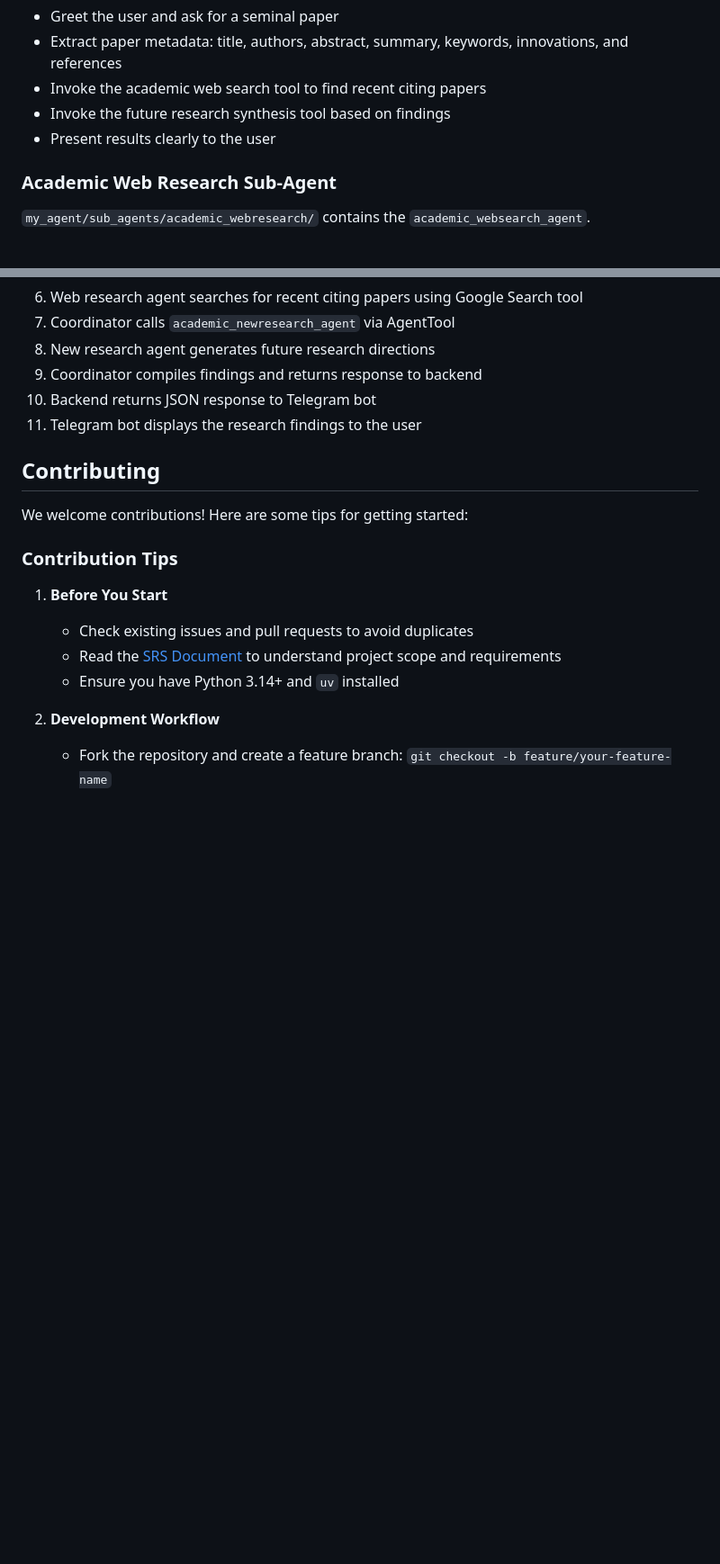
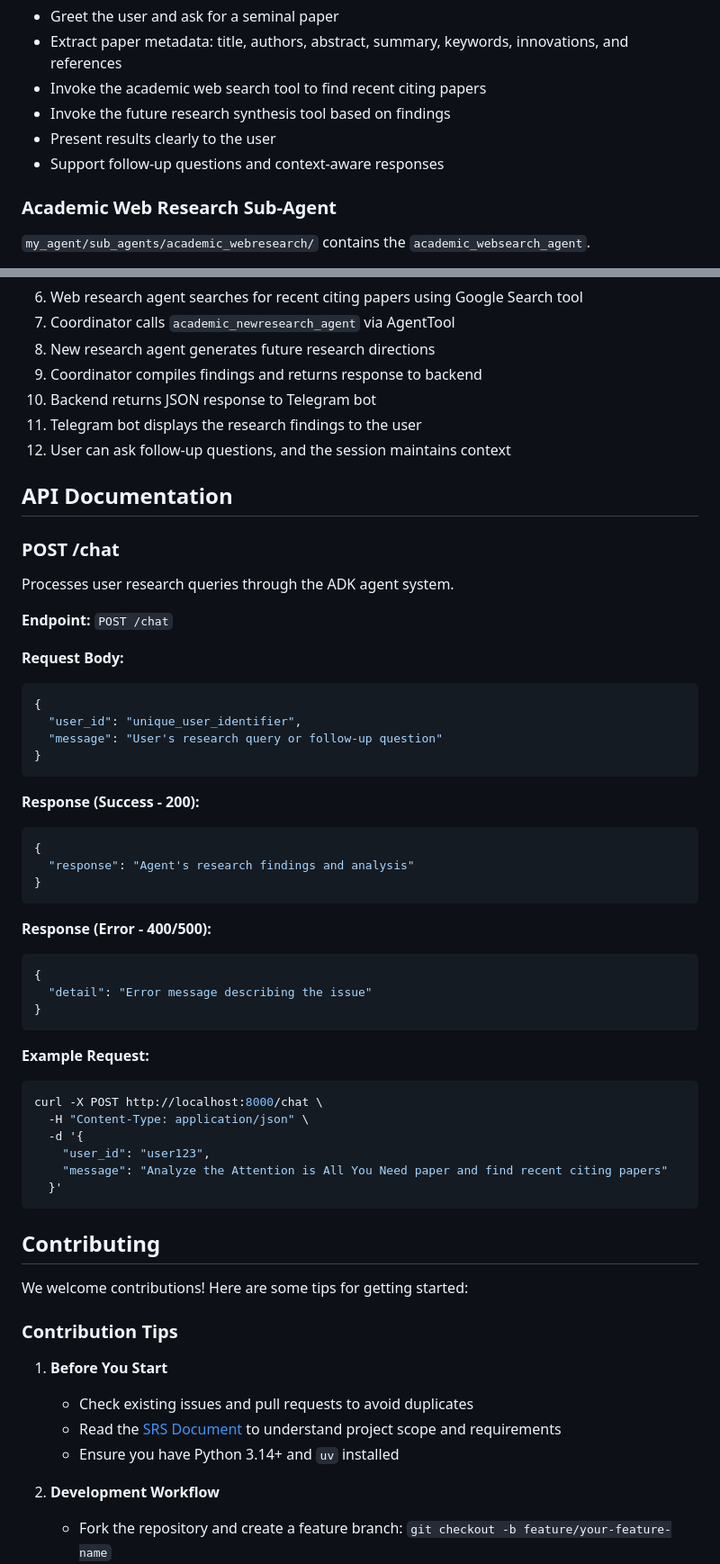
Before and after one commit to orignlkartik1/ResearchFlow_AI, a Markdown page: README.md, 2 parts joined by grey strips. Shown at 90% size. Drawn GitHub-style; blank space fills up the shorter version.

````diff
--- a/README.md
+++ b/README.md
@@ -77,6 +80,7 @@ This prompt defines the end-to-end interaction flow:
 - Invoke the academic web search tool to find recent citing papers
 - Invoke the future research synthesis tool based on findings
 - Present results clearly to the user
+- Support follow-up questions and context-aware responses
 
 ### Academic Web Research Sub-Agent
 
@@ -230,6 +260,47 @@ The intended ResearchFlow AI workflow is:
 9. Coordinator compiles findings and returns response to backend
 10. Backend returns JSON response to Telegram bot
 11. Telegram bot displays the research findings to the user
+12. User can ask follow-up questions, and the session maintains context
+
+## API Documentation
+
+### POST /chat
+
+Processes user research queries through the ADK agent system.
+
+**Endpoint:** `POST /chat`
+
+**Request Body:**
+```json
+{
+  "user_id": "unique_user_identifier",
+  "message": "User's research query or follow-up question"
+}
+```
+
+**Response (Success - 200):**
+```json
+{
+  "response": "Agent's research findings and analysis"
+}
+```
+
+**Response (Error - 400/500):**
+```json
+{
+  "detail": "Error message describing the issue"
+}
+```
+
+**Example Request:**
+```bash
+curl -X POST http://localhost:8000/chat \
+  -H "Content-Type: application/json" \
+  -d '{
+    "user_id": "user123",
+    "message": "Analyze the Attention is All You Need paper and find recent citing papers"
+  }'
+```
 
 ## Contributing
 
````
Also changed, not shown: other parts of README.md (+74 -22 lines).
